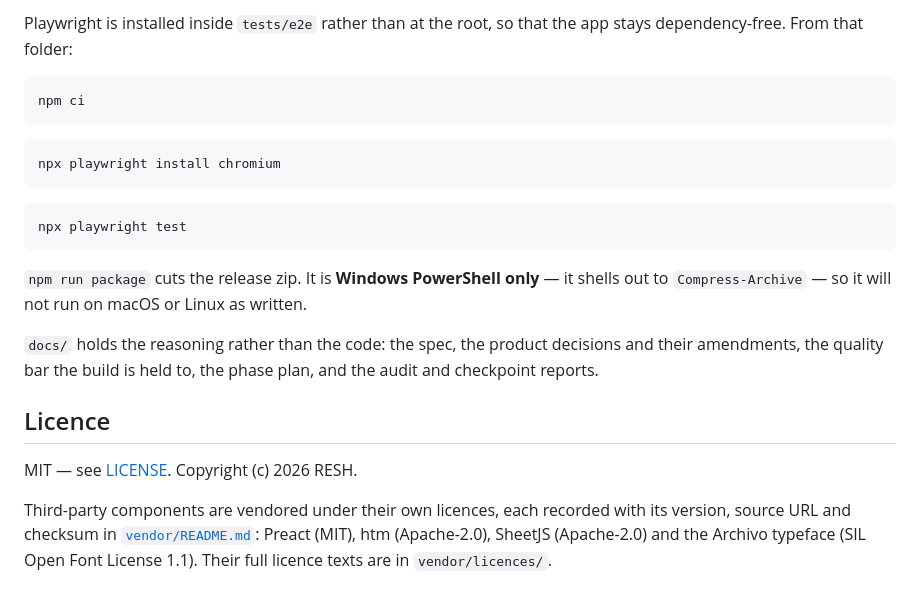
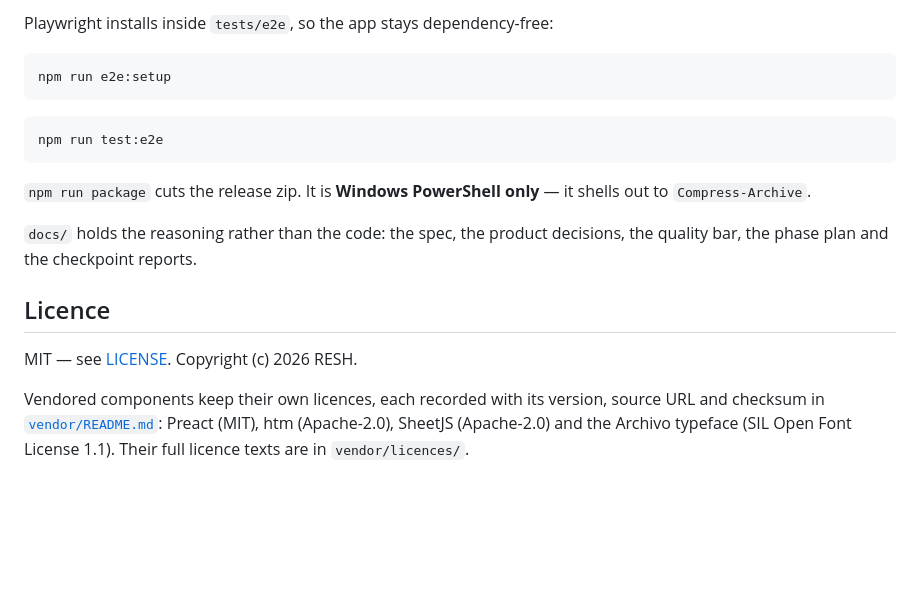
Before and after one commit to Reshikesh/meridian, a Markdown page: README.md, the part around one of its changes. Rendered like a GitHub page; blank space fills up the shorter version.

````diff
--- a/README.md
+++ b/README.md
@@ -132,34 +117,27 @@ node --test "tests/unit/**/*.test.js"
 ```
 
-Playwright is installed inside `tests/e2e` rather than at the root, so that the
-app stays dependency-free. From that folder:
+Playwright installs inside `tests/e2e`, so the app stays dependency-free:
 
 ```bash
-npm ci
+npm run e2e:setup
 ```
 
 ```bash
-npx playwright install chromium
-```
-
-```bash
-npx playwright test
+npm run test:e2e
 ```
 
 `npm run package` cuts the release zip. It is **Windows PowerShell only** — it
-shells out to `Compress-Archive` — so it will not run on macOS or Linux as
-written.
+shells out to `Compress-Archive`.
 
 `docs/` holds the reasoning rather than the code: the spec, the product
-decisions and their amendments, the quality bar the build is held to, the phase
-plan, and the audit and checkpoint reports.
+decisions, the quality bar, the phase plan and the checkpoint reports.
 
 ## Licence
 
 MIT — see [LICENSE](LICENSE). Copyright (c) 2026 RESH.
 
-Third-party components are vendored under their own licences, each recorded with
-its version, source URL and checksum in [`vendor/README.md`](vendor/README.md):
+Vendored components keep their own licences, each recorded with its version,
+source URL and checksum in [`vendor/README.md`](vendor/README.md):
 Preact (MIT), htm (Apache-2.0), SheetJS (Apache-2.0) and the Archivo typeface
 (SIL Open Font License 1.1). Their full licence texts are in
 `vendor/licences/`.
````
Also changed, not shown: other parts of README.md (+73 -88 lines), docs/readme/log.png, docs/readme/went.png (added), 1 other file.
